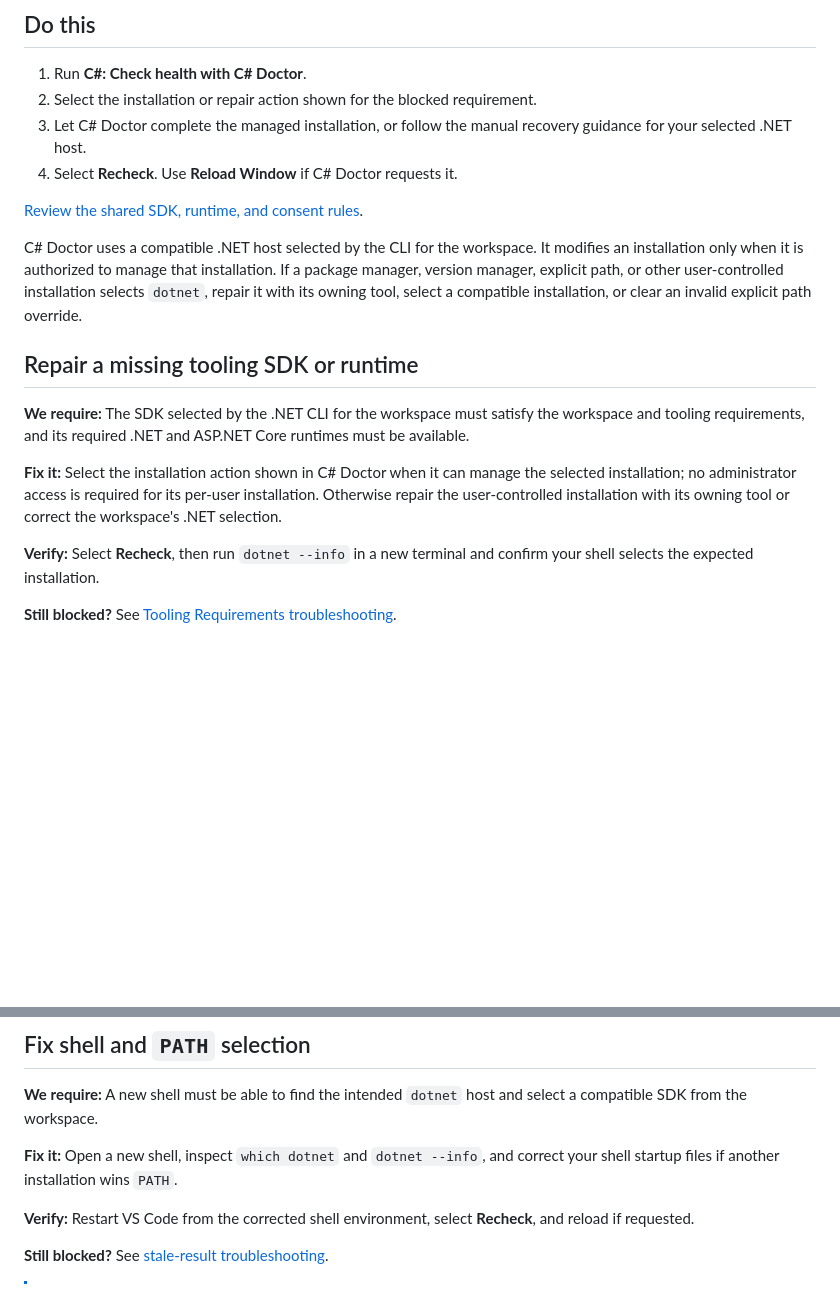
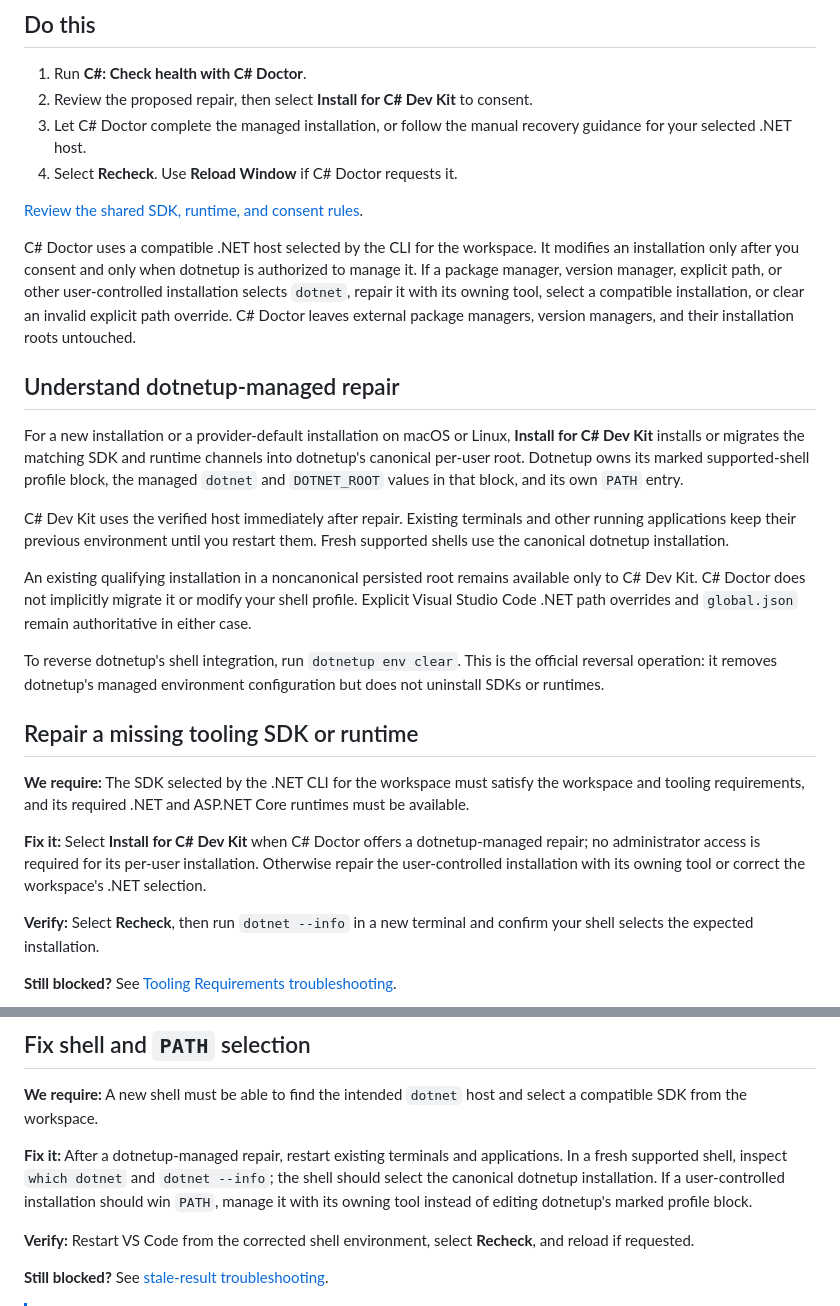
Before and after one commit to microsoft/vscode-dotnettools, a Markdown page: docs/health-check-installation-macos-linux.md, 2 parts joined by grey strips. GitHub-like rendering; blank space fills up the shorter version.

Commit message:
Document Unix dotnetup repair behavior
Co-authored-by: Copilot App <223556219+Copilot@users.noreply.github.com>

```diff
--- a/docs/health-check-installation-macos-linux.md
+++ b/docs/health-check-installation-macos-linux.md
@@ -5,19 +5,29 @@ C# Doctor checks the SDK and runtimes that C# Dev Kit needs. It can install requ
 ## Do this
 
 1. Run **C#: Check health with C# Doctor**.
-2. Select the installation or repair action shown for the blocked requirement.
+2. Review the proposed repair, then select **Install for C# Dev Kit** to consent.
 3. Let C# Doctor complete the managed installation, or follow the manual recovery guidance for your selected .NET host.
 4. Select **Recheck**. Use **Reload Window** if C# Doctor requests it.
 
 [Review the shared SDK, runtime, and consent rules](health-check-installation.md).
 
-C# Doctor uses a compatible .NET host selected by the CLI for the workspace. It modifies an installation only when it is authorized to manage that installation. If a package manager, version manager, explicit path, or other user-controlled installation selects `dotnet`, repair it with its owning tool, select a compatible installation, or clear an invalid explicit path override.
+C# Doctor uses a compatible .NET host selected by the CLI for the workspace. It modifies an installation only after you consent and only when dotnetup is authorized to manage it. If a package manager, version manager, explicit path, or other user-controlled installation selects `dotnet`, repair it with its owning tool, select a compatible installation, or clear an invalid explicit path override. C# Doctor leaves external package managers, version managers, and their installation roots untouched.
+
+## Understand dotnetup-managed repair
+
+For a new installation or a provider-default installation on macOS or Linux, **Install for C# Dev Kit** installs or migrates the matching SDK and runtime channels into dotnetup's canonical per-user root. Dotnetup owns its marked supported-shell profile block, the managed `dotnet` and `DOTNET_ROOT` values in that block, and its own `PATH` entry.
+
+C# Dev Kit uses the verified host immediately after repair. Existing terminals and other running applications keep their previous environment until you restart them. Fresh supported shells use the canonical dotnetup installation.
+
+An existing qualifying installation in a noncanonical persisted root remains available only to C# Dev Kit. C# Doctor does not implicitly migrate it or modify your shell profile. Explicit Visual Studio Code .NET path overrides and `global.json` remain authoritative in either case.
+
+To reverse dotnetup's shell integration, run `dotnetup env clear`. This is the official reversal operation: it removes dotnetup's managed environment configuration but does not uninstall SDKs or runtimes.
 
 ## Repair a missing tooling SDK or runtime
 
 **We require:** The SDK selected by the .NET CLI for the workspace must satisfy the workspace and tooling requirements, and its required .NET and ASP.NET Core runtimes must be available.
 
-**Fix it:** Select the installation action shown in C# Doctor when it can manage the selected installation; no administrator access is required for its per-user installation. Otherwise repair the user-controlled installation with its owning tool or correct the workspace's .NET selection.
+**Fix it:** Select **Install for C# Dev Kit** when C# Doctor offers a dotnetup-managed repair; no administrator access is required for its per-user installation. Otherwise repair the user-controlled installation with its owning tool or correct the workspace's .NET selection.
 
 **Verify:** Select **Recheck**, then run `dotnet --info` in a new terminal and confirm your shell selects the expected installation.
 
@@ -47,7 +57,7 @@ C# Doctor uses a compatible .NET host selected by the CLI for the workspace. It
 
 **We require:** A new shell must be able to find the intended `dotnet` host and select a compatible SDK from the workspace.
 
-**Fix it:** Open a new shell, inspect `which dotnet` and `dotnet --info`, and correct your shell startup files if another installation wins `PATH`.
+**Fix it:** After a dotnetup-managed repair, restart existing terminals and applications. In a fresh supported shell, inspect `which dotnet` and `dotnet --info`; the shell should select the canonical dotnetup installation. If a user-controlled installation should win `PATH`, manage it with its owning tool instead of editing dotnetup's marked profile block.
 
 **Verify:** Restart VS Code from the corrected shell environment, select **Recheck**, and reload if requested.
 
```
Also changed, not shown: docs/health-check-installation.md (+4 -2 lines).
